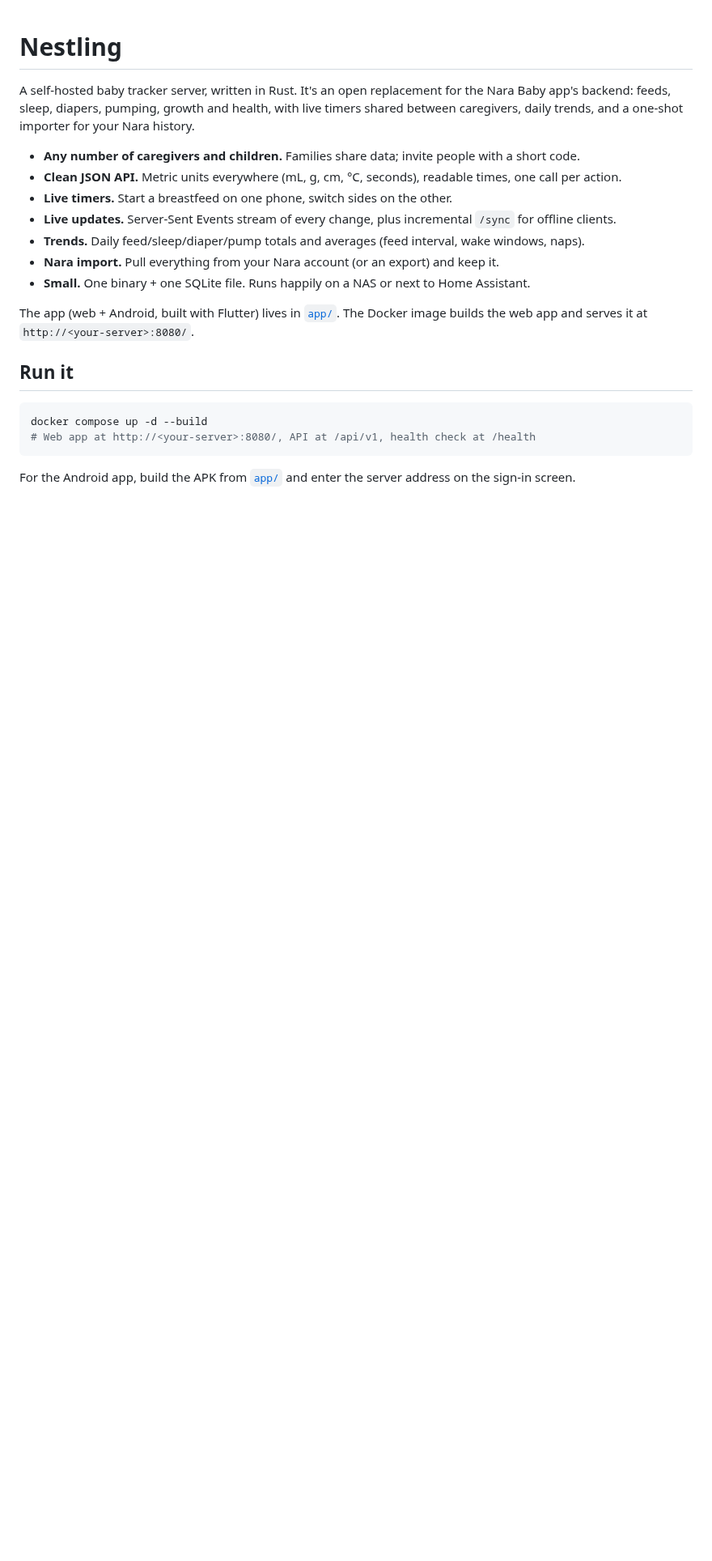
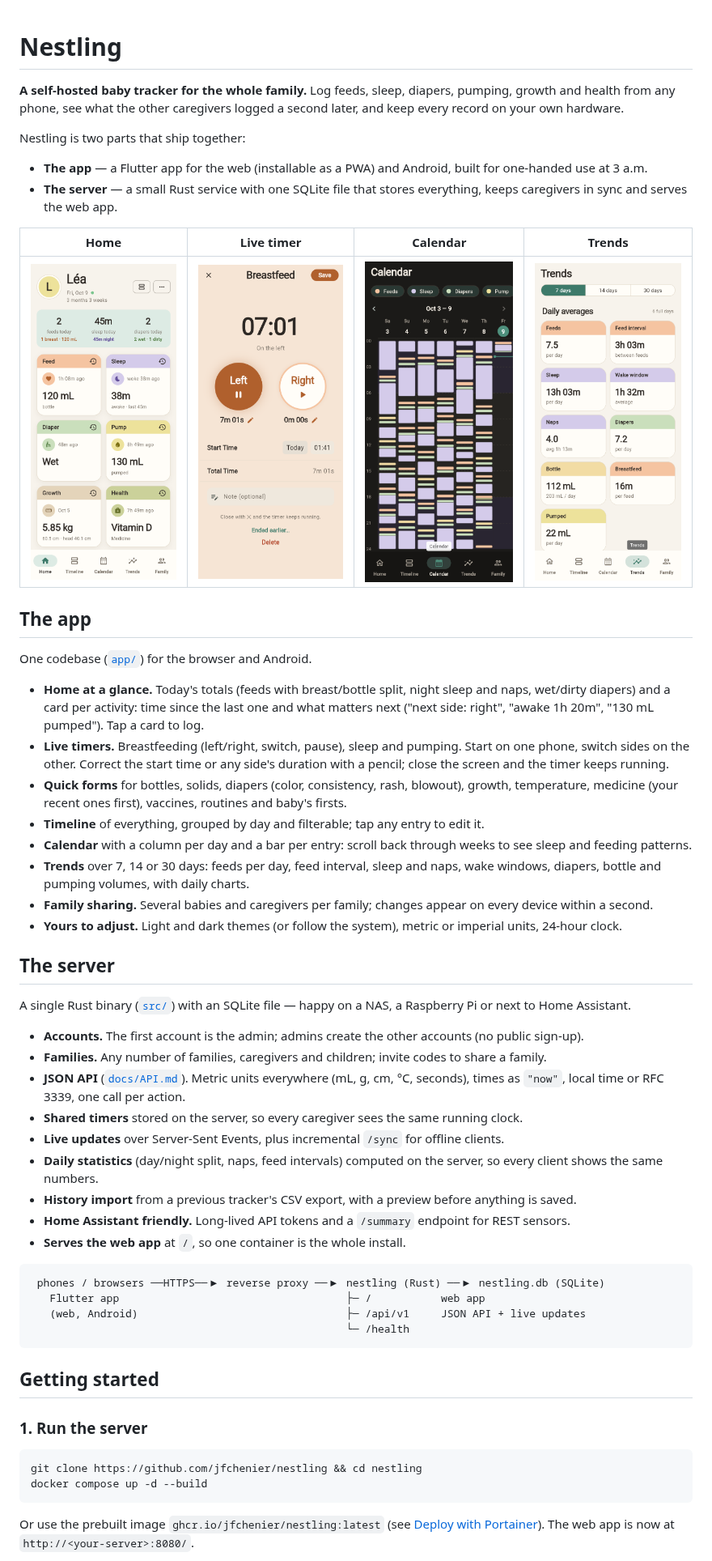
Before and after one commit to jfchenier/nestling, a Markdown page: README.md, the part around one of its changes. Shown at 81% size. GitHub-like rendering; pictures changed too: docs/screenshots/calendar-dark.png (added), docs/screenshots/home-light.png (added), docs/screenshots/timer-light.png (added); blank space fills up the shorter version.

````diff
--- a/README.md
+++ b/README.md
@@ -1,27 +1,76 @@
 # Nestling
 
-A self-hosted baby tracker server, written in Rust. It's an open replacement for the Nara Baby
-app's backend: feeds, sleep, diapers, pumping, growth and health, with live timers shared
-between caregivers, daily trends, and a one-shot importer for your Nara history.
+**A self-hosted baby tracker for the whole family.** Log feeds, sleep, diapers, pumping, growth
+and health from any phone, see what the other caregivers logged a second later, and keep every
+record on your own hardware.
 
-- **Any number of caregivers and children.** Families share data; invite people with a short code.
-- **Clean JSON API.** Metric units everywhere (mL, g, cm, °C, seconds), readable times, one call per action.
-- **Live timers.** Start a breastfeed on one phone, switch sides on the other.
-- **Live updates.** Server-Sent Events stream of every change, plus incremental `/sync` for offline clients.
-- **Trends.** Daily feed/sleep/diaper/pump totals and averages (feed interval, wake windows, naps).
-- **Nara import.** Pull everything from your Nara account (or an export) and keep it.
-- **Small.** One binary + one SQLite file. Runs happily on a NAS or next to Home Assistant.
+Nestling is two parts that ship together:
 
-The app (web + Android, built with Flutter) lives in [`app/`](app/README.md). The Docker image builds the
-web app and serves it at `http://<your-server>:8080/`.
+- **The app** — a Flutter app for the web (installable as a PWA) and Android, built for one-handed
+  use at 3 a.m.
+- **The server** — a small Rust service with one SQLite file that stores everything, keeps
+  caregivers in sync and serves the web app.
 
-## Run it
+| Home | Live timer | Calendar | Trends |
+|---|---|---|---|
+| <img src="docs/screenshots/home-light.png" width="200" alt="Home: today's totals and a card per activity"> | <img src="docs/screenshots/timer-light.png" width="200" alt="Breastfeeding timer with left and right sides"> | <img src="docs/screenshots/calendar-dark.png" width="200" alt="Calendar: a column per day with a bar per entry"> | <img src="docs/screenshots/trends-light.png" width="200" alt="Trends: daily averages and charts"> |
+
+## The app
+
+One codebase ([`app/`](app/README.md)) for the browser and Android.
+
+- **Home at a glance.** Today's totals (feeds with breast/bottle split, night sleep and naps,
+  wet/dirty diapers) and a card per activity: time since the last one and what matters next
+  ("next side: right", "awake 1h 20m", "130 mL pumped"). Tap a card to log.
+- **Live timers.** Breastfeeding (left/right, switch, pause), sleep and pumping. Start on one phone,
+  switch sides on the other. Correct the start time or any side's duration with a pencil; close the
+  screen and the timer keeps running.
+- **Quick forms** for bottles, solids, diapers (color, consistency, rash, blowout), growth,
+  temperature, medicine (your recent ones first), vaccines, routines and baby's firsts.
+- **Timeline** of everything, grouped by day and filterable; tap any entry to edit it.
+- **Calendar** with a column per day and a bar per entry: scroll back through weeks to see sleep
+  and feeding patterns.
+- **Trends** over 7, 14 or 30 days: feeds per day, feed interval, sleep and naps, wake windows,
+  diapers, bottle and pumping volumes, with daily charts.
+- **Family sharing.** Several babies and caregivers per family; changes appear on every device
+  within a second.
+- **Yours to adjust.** Light and dark themes (or follow the system), metric or imperial units,
+  24-hour clock.
+
+## The server
+
+A single Rust binary ([`src/`](src)) with an SQLite file — happy on a NAS, a Raspberry Pi or next
+to Home Assistant.
+
+- **Accounts.** The first account is the admin; admins create the other accounts (no public
+  sign-up).
+- **Families.** Any number of families, caregivers and children; invite codes to share a family.
+- **JSON API** ([`docs/API.md`](docs/API.md)). Metric units everywhere (mL, g, cm, °C, seconds),
+  times as `"now"`, local time or RFC 3339, one call per action.
+- **Shared timers** stored on the server, so every caregiver sees the same running clock.
+- **Live updates** over Server-Sent Events, plus incremental `/sync` for offline clients.
+- **Daily statistics** (day/night split, naps, feed intervals) computed on the server, so every
+  client shows the same numbers.
+- **History import** from a previous tracker's CSV export, with a preview before anything is saved.
+- **Home Assistant friendly.** Long-lived API tokens and a `/summary` endpoint for REST sensors.
+- **Serves the web app** at `/`, so one container is the whole install.
+
+```
+ phones / browsers ──HTTPS──▶ reverse proxy ──▶ nestling (Rust) ──▶ nestling.db (SQLite)
+   Flutter app                                    ├─ /           web app
+   (web, Android)                                 ├─ /api/v1     JSON API + live updates
+                                                  └─ /health
+```
+
+## Getting started
+
+### 1. Run the server
 
 ```bash
+git clone https://github.com/jfchenier/nestling && cd nestling
 docker compose up -d --build
-# Web app at http://<your-server>:8080/, API at /api/v1, health check at /health
 ```
 
-For the Android app, build the APK from [`app/`](app/README.md#android-app) and enter the server address
-on the sign-in screen.
+Or use the prebuilt image `ghcr.io/jfchenier/nestling:latest` (see
+[Deploy with Portainer](#deploy-with-portainer)). The web app is now at `http://<your-server>:8080/`.
 
````
Also changed, not shown: other parts of README.md (+87 -25 lines), app/README.md (+8 -7 lines), docs/API.md (+21 -16 lines), docs/screenshots/home-dark.png (added).
